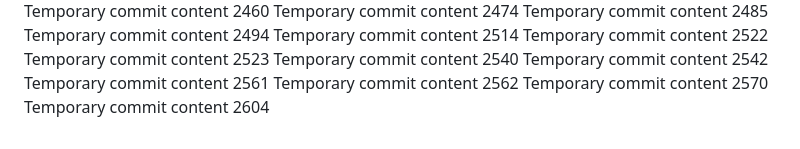
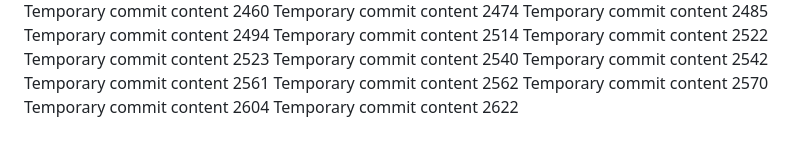
Before and after one commit to LagosStreet/globe, a Markdown page: ghjf/readme.md, the part around the change. Drawn GitHub-style.

```diff
--- a/ghjf/readme.md
+++ b/ghjf/readme.md
@@ -257,3 +257,4 @@ Temporary commit content 2561
 Temporary commit content 2562
 Temporary commit content 2570
 Temporary commit content 2604
+Temporary commit content 2622
```
